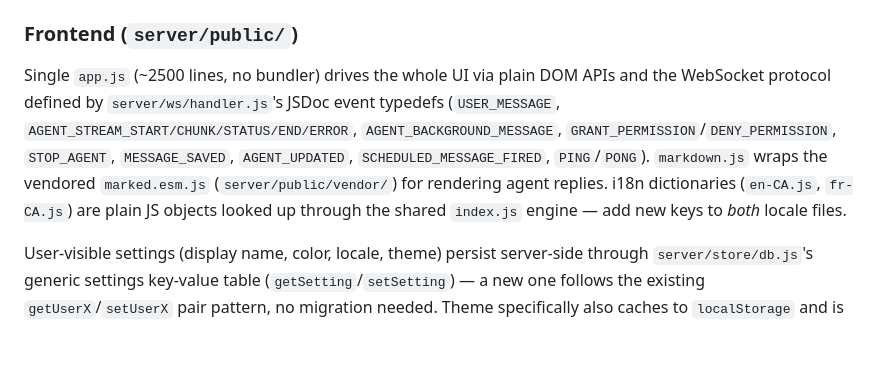
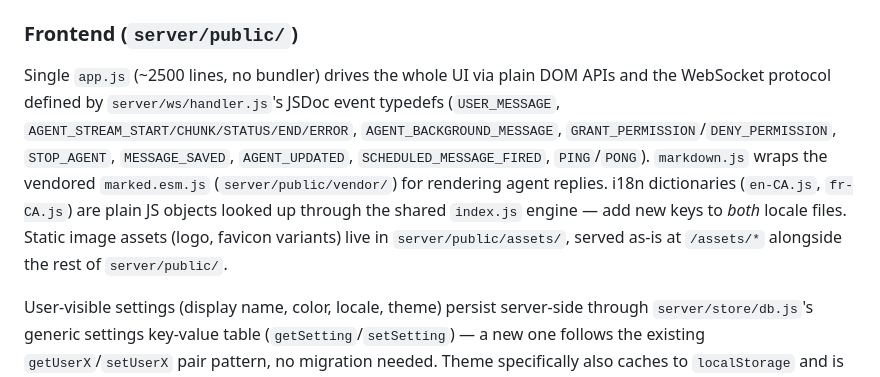
Before and after one commit to Bwca/app_clauhort, a Markdown page: CLAUDE.md, the part around the change. GitHub-like rendering; blank space fills up the shorter version.

Commit message:
docs: document assets/ convention in CLAUDE.md

```diff
--- a/CLAUDE.md
+++ b/CLAUDE.md
@@ -95,7 +95,7 @@ Single file owns the whole SQLite schema and every migration. `CREATE TABLE IF N
 
 ### Frontend (`server/public/`)
 
-Single `app.js` (~2500 lines, no bundler) drives the whole UI via plain DOM APIs and the WebSocket protocol defined by `server/ws/handler.js`'s JSDoc event typedefs (`USER_MESSAGE`, `AGENT_STREAM_START/CHUNK/STATUS/END/ERROR`, `AGENT_BACKGROUND_MESSAGE`, `GRANT_PERMISSION`/`DENY_PERMISSION`, `STOP_AGENT`, `MESSAGE_SAVED`, `AGENT_UPDATED`, `SCHEDULED_MESSAGE_FIRED`, `PING`/`PONG`). `markdown.js` wraps the vendored `marked.esm.js` (`server/public/vendor/`) for rendering agent replies. i18n dictionaries (`en-CA.js`, `fr-CA.js`) are plain JS objects looked up through the shared `index.js` engine — add new keys to *both* locale files.
+Single `app.js` (~2500 lines, no bundler) drives the whole UI via plain DOM APIs and the WebSocket protocol defined by `server/ws/handler.js`'s JSDoc event typedefs (`USER_MESSAGE`, `AGENT_STREAM_START/CHUNK/STATUS/END/ERROR`, `AGENT_BACKGROUND_MESSAGE`, `GRANT_PERMISSION`/`DENY_PERMISSION`, `STOP_AGENT`, `MESSAGE_SAVED`, `AGENT_UPDATED`, `SCHEDULED_MESSAGE_FIRED`, `PING`/`PONG`). `markdown.js` wraps the vendored `marked.esm.js` (`server/public/vendor/`) for rendering agent replies. i18n dictionaries (`en-CA.js`, `fr-CA.js`) are plain JS objects looked up through the shared `index.js` engine — add new keys to *both* locale files. Static image assets (logo, favicon variants) live in `server/public/assets/`, served as-is at `/assets/*` alongside the rest of `server/public/`.
 
 User-visible settings (display name, color, locale, theme) persist server-side through `server/store/db.js`'s generic settings key-value table (`getSetting`/`setSetting`) — a new one follows the existing `getUserX`/`setUserX` pair pattern, no migration needed. Theme specifically also caches to `localStorage` and is applied before first paint: a small inline script in `index.html`'s `<head>`, ahead of `style.css` and any app.js execution, reads `localStorage.getItem('theme')` and sets `data-theme` on `<html>` synchronously, so a saved light preference doesn't flash dark while the async `/api/settings` fetch in `init()` is still in flight. Any future visual (non-locale) setting that needs to avoid a flash-of-wrong-state on load should follow the same pre-paint-inline-script approach rather than waiting on `init()`.
 
```
